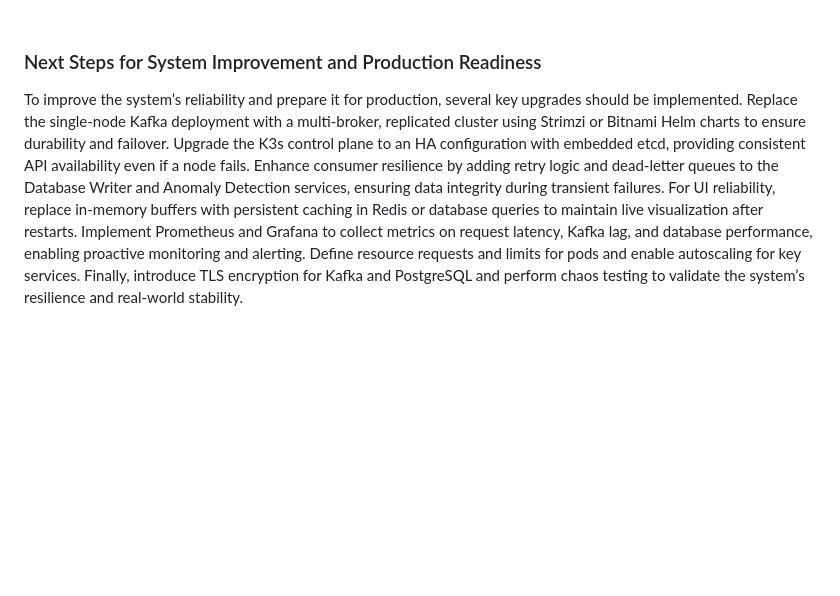
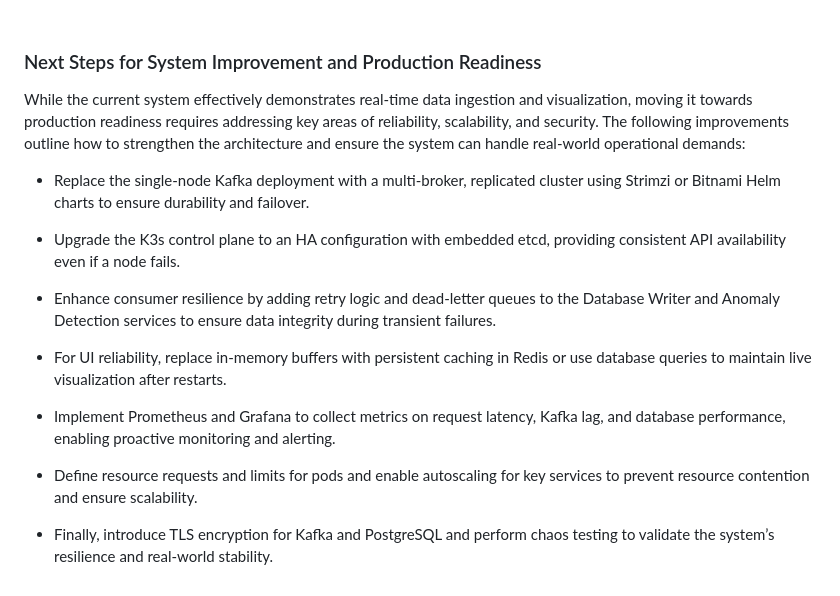
Before and after one commit to siddhesh2263/wildfire-monitoring-system, a Markdown page: readme.md, the part around the change. Drawn GitHub-style; blank space fills up the shorter version.

Commit message:
future enh - para to points

```diff
--- a/readme.md
+++ b/readme.md
@@ -98,4 +98,18 @@ While the system demonstrates real-time data ingestion and visualization, it has
 
 ### Next Steps for System Improvement and Production Readiness
 
-To improve the system’s reliability and prepare it for production, several key upgrades should be implemented. Replace the single-node Kafka deployment with a multi-broker, replicated cluster using Strimzi or Bitnami Helm charts to ensure durability and failover. Upgrade the K3s control plane to an HA configuration with embedded etcd, providing consistent API availability even if a node fails. Enhance consumer resilience by adding retry logic and dead-letter queues to the Database Writer and Anomaly Detection services, ensuring data integrity during transient failures. For UI reliability, replace in-memory buffers with persistent caching in Redis or database queries to maintain live visualization after restarts. Implement Prometheus and Grafana to collect metrics on request latency, Kafka lag, and database performance, enabling proactive monitoring and alerting. Define resource requests and limits for pods and enable autoscaling for key services. Finally, introduce TLS encryption for Kafka and PostgreSQL and perform chaos testing to validate the system’s resilience and real-world stability.
+While the current system effectively demonstrates real-time data ingestion and visualization, moving it towards production readiness requires addressing key areas of reliability, scalability, and security. The following improvements outline how to strengthen the architecture and ensure the system can handle real-world operational demands:
+
+* Replace the single-node Kafka deployment with a multi-broker, replicated cluster using Strimzi or Bitnami Helm charts to ensure durability and failover.
+
+* Upgrade the K3s control plane to an HA configuration with embedded etcd, providing consistent API availability even if a node fails.
+
+* Enhance consumer resilience by adding retry logic and dead-letter queues to the Database Writer and Anomaly Detection services to ensure data integrity during transient failures.
+
+* For UI reliability, replace in-memory buffers with persistent caching in Redis or use database queries to maintain live visualization after restarts.
+
+* Implement Prometheus and Grafana to collect metrics on request latency, Kafka lag, and database performance, enabling proactive monitoring and alerting.
+
+* Define resource requests and limits for pods and enable autoscaling for key services to prevent resource contention and ensure scalability.
+
+* Finally, introduce TLS encryption for Kafka and PostgreSQL and perform chaos testing to validate the system’s resilience and real-world stability.
```
